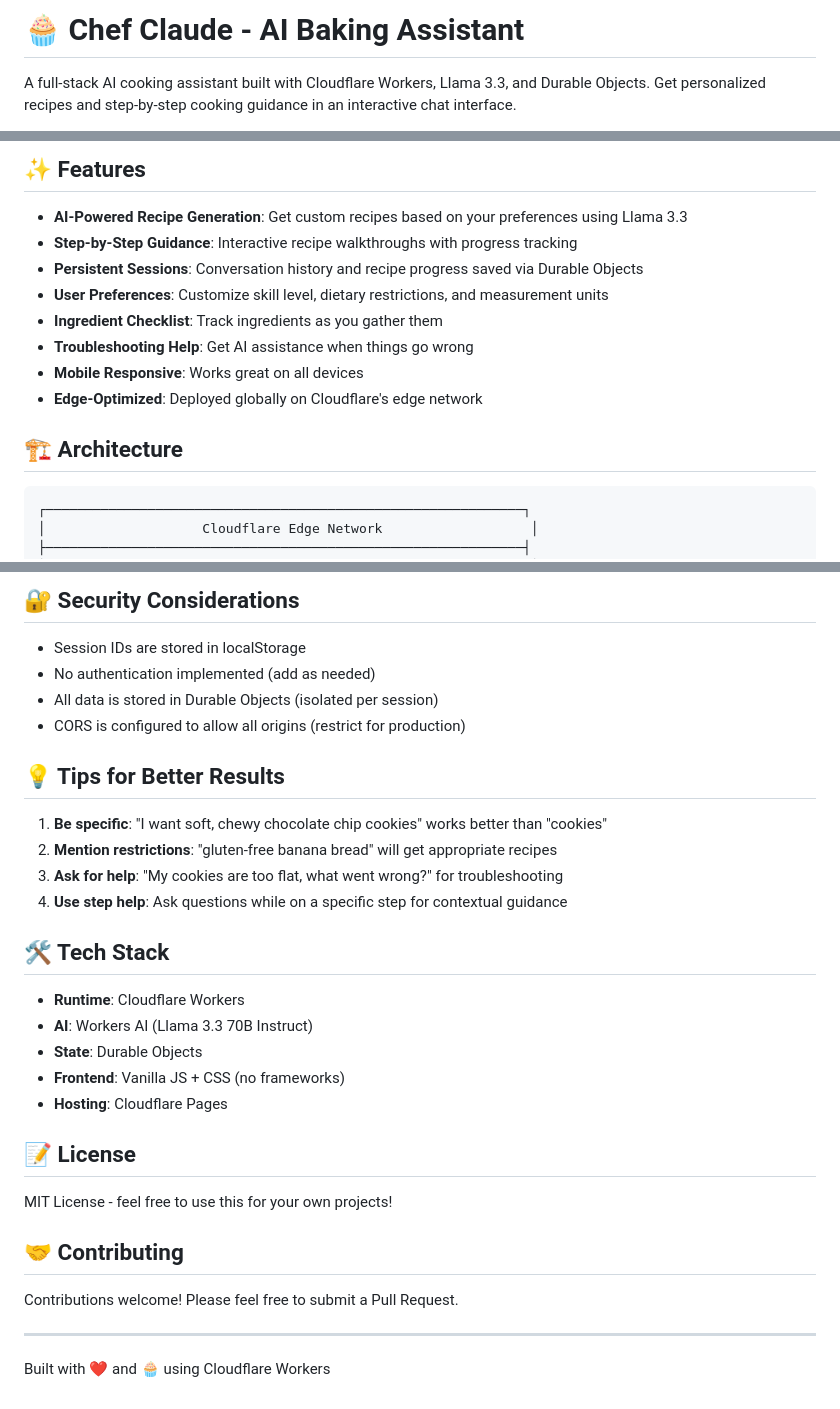
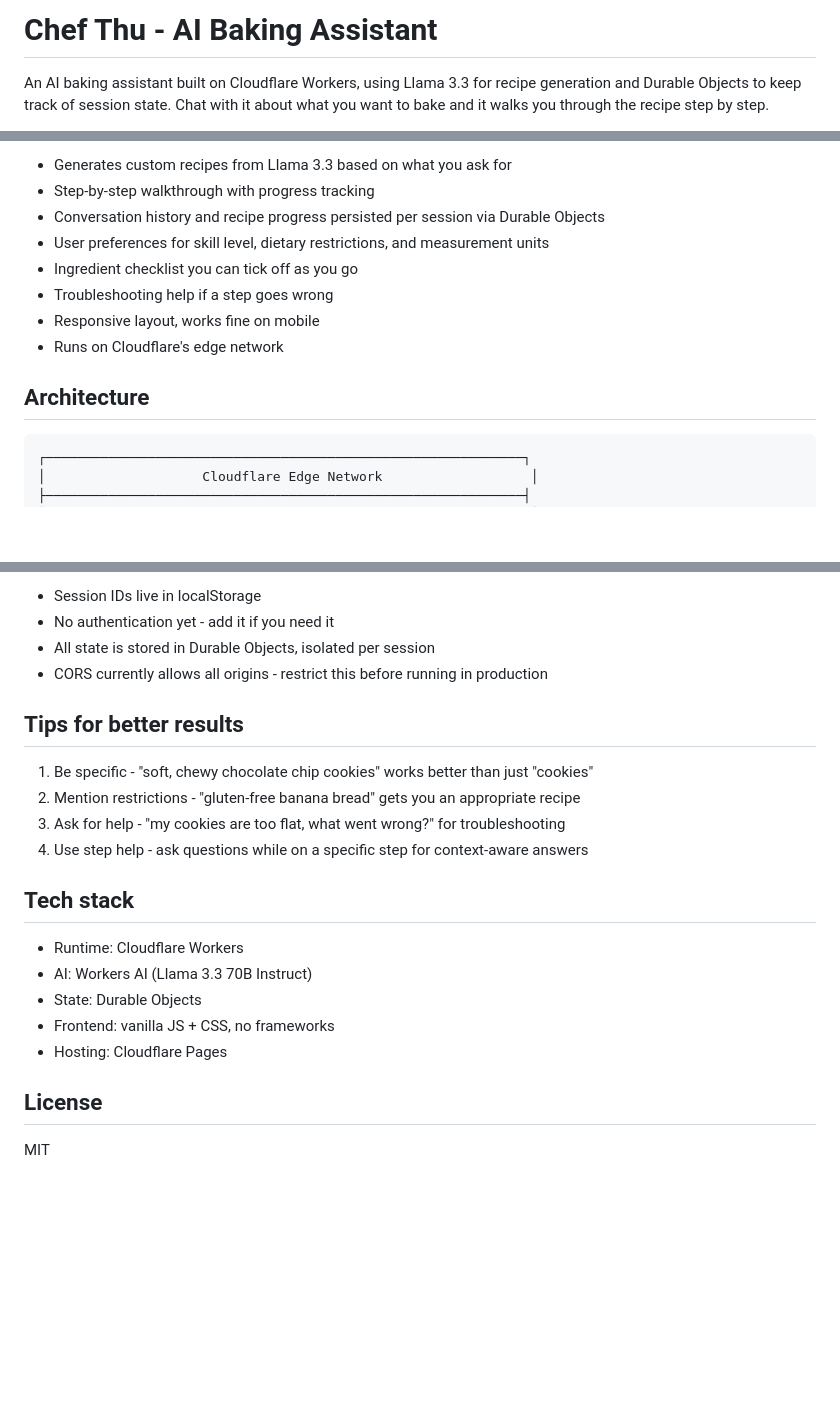
Before and after one commit to thuvo517/AI-bake-thu, a Markdown page: README.md, 3 parts joined by grey strips. Rendered like a GitHub page; blank space fills up the shorter version.

````diff
--- a/README.md
+++ b/README.md
@@ -1,4 +1,4 @@
-# 🧁 Chef Claude - AI Baking Assistant
+# Chef Thu - AI Baking Assistant
 
-A full-stack AI cooking assistant built with Cloudflare Workers, Llama 3.3, and Durable Objects. Get personalized recipes and step-by-step cooking guidance in an interactive chat interface.
+An AI baking assistant built on Cloudflare Workers, using Llama 3.3 for recipe generation and Durable Objects to keep track of session state. Chat with it about what you want to bake and it walks you through the recipe step by step.
 
@@ -6,16 +6,14 @@ A full-stack AI cooking assistant built with Cloudflare Workers, Llama 3.3, and
 
-## ✨ Features
+- Generates custom recipes from Llama 3.3 based on what you ask for
+- Step-by-step walkthrough with progress tracking
+- Conversation history and recipe progress persisted per session via Durable Objects
+- User preferences for skill level, dietary restrictions, and measurement units
+- Ingredient checklist you can tick off as you go
+- Troubleshooting help if a step goes wrong
+- Responsive layout, works fine on mobile
+- Runs on Cloudflare's edge network
 
-- **AI-Powered Recipe Generation**: Get custom recipes based on your preferences using Llama 3.3
-- **Step-by-Step Guidance**: Interactive recipe walkthroughs with progress tracking
-- **Persistent Sessions**: Conversation history and recipe progress saved via Durable Objects
-- **User Preferences**: Customize skill level, dietary restrictions, and measurement units
-- **Ingredient Checklist**: Track ingredients as you gather them
-- **Troubleshooting Help**: Get AI assistance when things go wrong
-- **Mobile Responsive**: Works great on all devices
-- **Edge-Optimized**: Deployed globally on Cloudflare's edge network
-
-## 🏗️ Architecture
+## Architecture
 
 ```
 ┌─────────────────────────────────────────────────────────────┐
@@ -246,34 +239,24 @@ After deployment, monitor your Worker in the [Cloudflare Dashboard](https://dash
 
-## 🔐 Security Considerations
+- Session IDs live in localStorage
+- No authentication yet - add it if you need it
+- All state is stored in Durable Objects, isolated per session
+- CORS currently allows all origins - restrict this before running in production
 
-- Session IDs are stored in localStorage
-- No authentication implemented (add as needed)
-- All data is stored in Durable Objects (isolated per session)
-- CORS is configured to allow all origins (restrict for production)
+## Tips for better results
 
-## 💡 Tips for Better Results
+1. Be specific - "soft, chewy chocolate chip cookies" works better than just "cookies"
+2. Mention restrictions - "gluten-free banana bread" gets you an appropriate recipe
+3. Ask for help - "my cookies are too flat, what went wrong?" for troubleshooting
+4. Use step help - ask questions while on a specific step for context-aware answers
 
-1. **Be specific**: "I want soft, chewy chocolate chip cookies" works better than "cookies"
-2. **Mention restrictions**: "gluten-free banana bread" will get appropriate recipes
-3. **Ask for help**: "My cookies are too flat, what went wrong?" for troubleshooting
-4. **Use step help**: Ask questions while on a specific step for contextual guidance
+## Tech stack
 
-## 🛠️ Tech Stack
+- Runtime: Cloudflare Workers
+- AI: Workers AI (Llama 3.3 70B Instruct)
+- State: Durable Objects
+- Frontend: vanilla JS + CSS, no frameworks
+- Hosting: Cloudflare Pages
 
-- **Runtime**: Cloudflare Workers
-- **AI**: Workers AI (Llama 3.3 70B Instruct)
-- **State**: Durable Objects
-- **Frontend**: Vanilla JS + CSS (no frameworks)
-- **Hosting**: Cloudflare Pages
+## License
 
-## 📝 License
-
-MIT License - feel free to use this for your own projects!
-
-## 🤝 Contributing
-
-Contributions welcome! Please feel free to submit a Pull Request.
-
----
-
-Built with ❤️ and 🧁 using Cloudflare Workers
+MIT
````
Also changed, not shown: other parts of README.md (+41 -46 lines).
